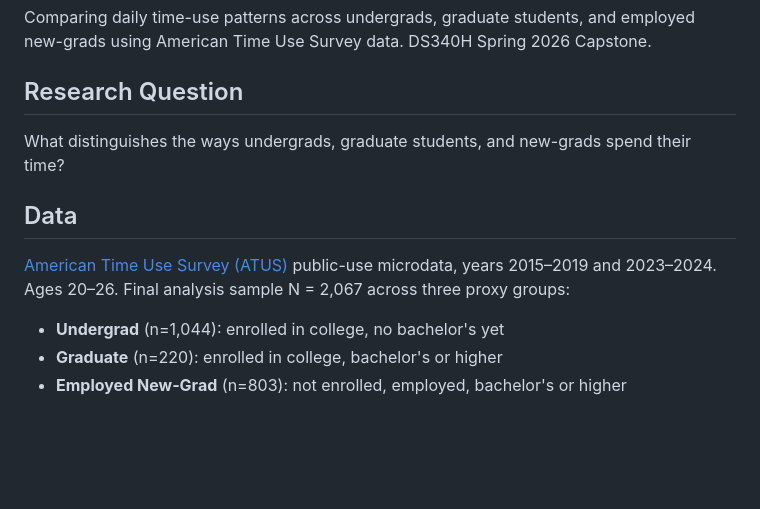
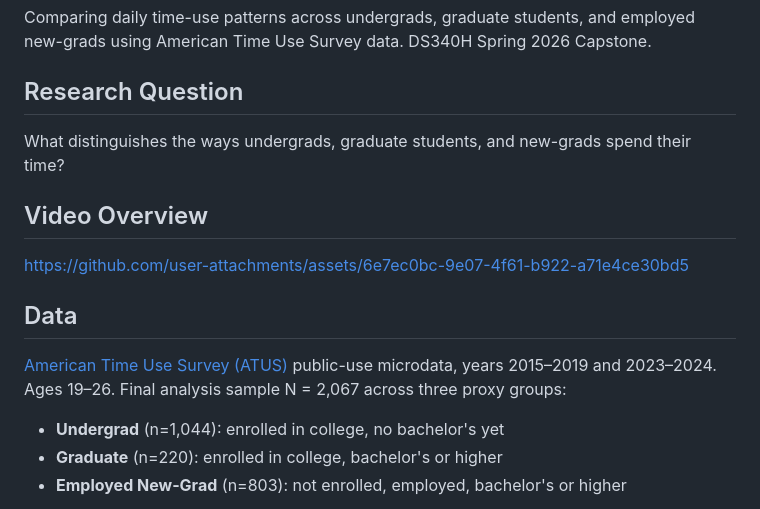
Before and after one commit to alisha-li/ATUS-Analysis, a Markdown page: README.md, the part around the change. Drawn GitHub-style; blank space fills up the shorter version.

Commit message:
Add video overview section to README
Added a video overview link to the README.

```diff
--- a/README.md
+++ b/README.md
@@ -6,9 +6,17 @@ Comparing daily time-use patterns across undergrads, graduate students, and empl
 
 What distinguishes the ways undergrads, graduate students, and new-grads spend their time?
 
+## Video Overview
+
+
+https://github.com/user-attachments/assets/6e7ec0bc-9e07-4f61-b922-a71e4ce30bd5
+
+
+
+
 ## Data
 
-[American Time Use Survey (ATUS)](https://www.bls.gov/tus/data.htm) public-use microdata, years 2015–2019 and 2023–2024. Ages 20–26. Final analysis sample N = 2,067 across three proxy groups:
+[American Time Use Survey (ATUS)](https://www.bls.gov/tus/data.htm) public-use microdata, years 2015–2019 and 2023–2024. Ages 19–26. Final analysis sample N = 2,067 across three proxy groups:
 
 - **Undergrad** (n=1,044): enrolled in college, no bachelor's yet
 - **Graduate** (n=220): enrolled in college, bachelor's or higher
```
